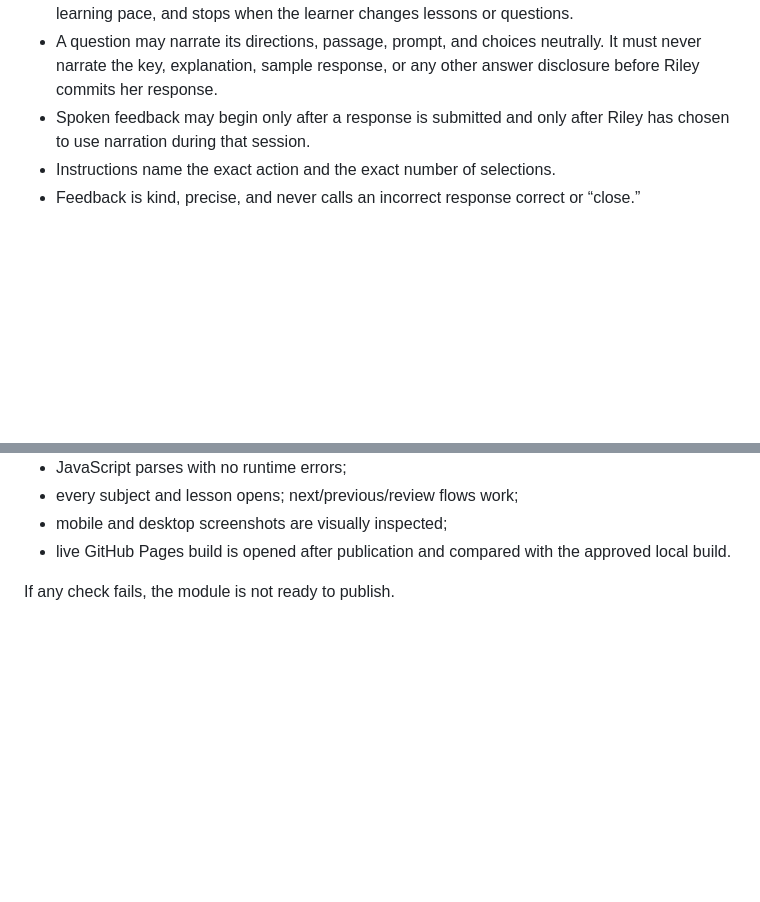
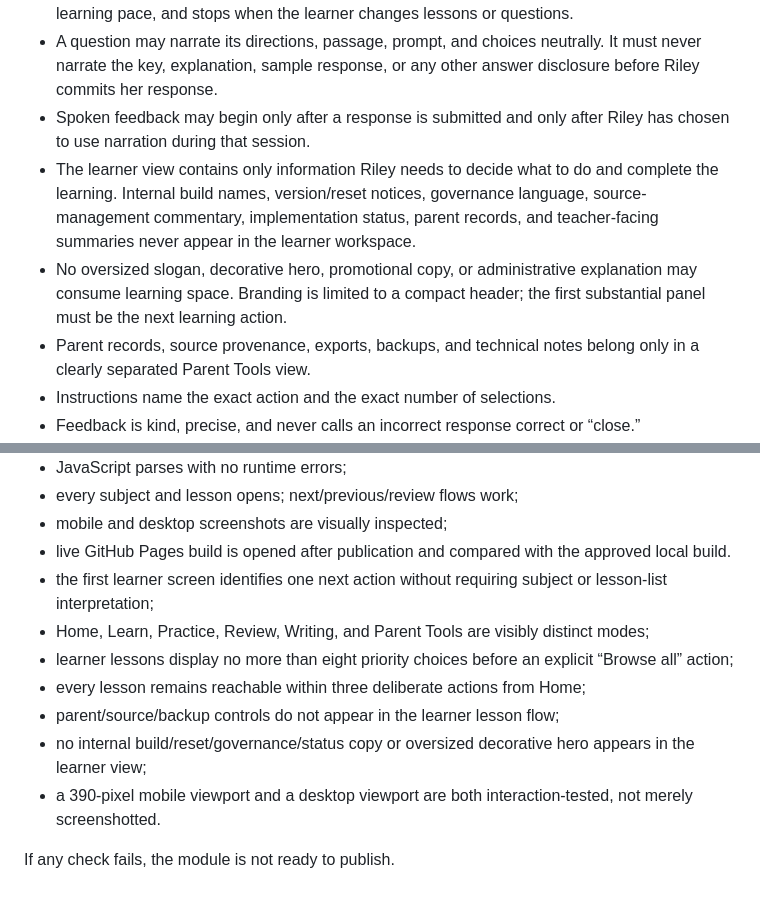
Before and after one commit to Snacks-reading/Learn-with-Ry2, a Markdown page: GOVERNANCE.md, 2 parts joined by grey strips. Rendered like a GitHub page; blank space fills up the shorter version.

Commit message:
Reorganize Learn With Ry around next actions

```diff
--- a/GOVERNANCE.md
+++ b/GOVERNANCE.md
@@ -58,6 +58,9 @@ Vocabulary recall alone never substitutes for conceptual application.
 - Narration provides read, pause/resume, stop, and adjustable-rate controls, defaults to a slower learning pace, and stops when the learner changes lessons or questions.
 - A question may narrate its directions, passage, prompt, and choices neutrally. It must never narrate the key, explanation, sample response, or any other answer disclosure before Riley commits her response.
 - Spoken feedback may begin only after a response is submitted and only after Riley has chosen to use narration during that session.
+- The learner view contains only information Riley needs to decide what to do and complete the learning. Internal build names, version/reset notices, governance language, source-management commentary, implementation status, parent records, and teacher-facing summaries never appear in the learner workspace.
+- No oversized slogan, decorative hero, promotional copy, or administrative explanation may consume learning space. Branding is limited to a compact header; the first substantial panel must be the next learning action.
+- Parent records, source provenance, exports, backups, and technical notes belong only in a clearly separated Parent Tools view.
 - Instructions name the exact action and the exact number of selections.
 - Feedback is kind, precise, and never calls an incorrect response correct or “close.”
 - A miss triggers: preserve first response → ask for reasoning → classify the error → brief reteach → new parallel item → delayed recheck.
@@ -124,5 +127,12 @@ Before publication, the build must pass all of these audits:
 - every subject and lesson opens; next/previous/review flows work;
 - mobile and desktop screenshots are visually inspected;
 - live GitHub Pages build is opened after publication and compared with the approved local build.
+- the first learner screen identifies one next action without requiring subject or lesson-list interpretation;
+- Home, Learn, Practice, Review, Writing, and Parent Tools are visibly distinct modes;
+- learner lessons display no more than eight priority choices before an explicit “Browse all” action;
+- every lesson remains reachable within three deliberate actions from Home;
+- parent/source/backup controls do not appear in the learner lesson flow;
+- no internal build/reset/governance/status copy or oversized decorative hero appears in the learner view;
+- a 390-pixel mobile viewport and a desktop viewport are both interaction-tested, not merely screenshotted.
 
 If any check fails, the module is not ready to publish.
```
